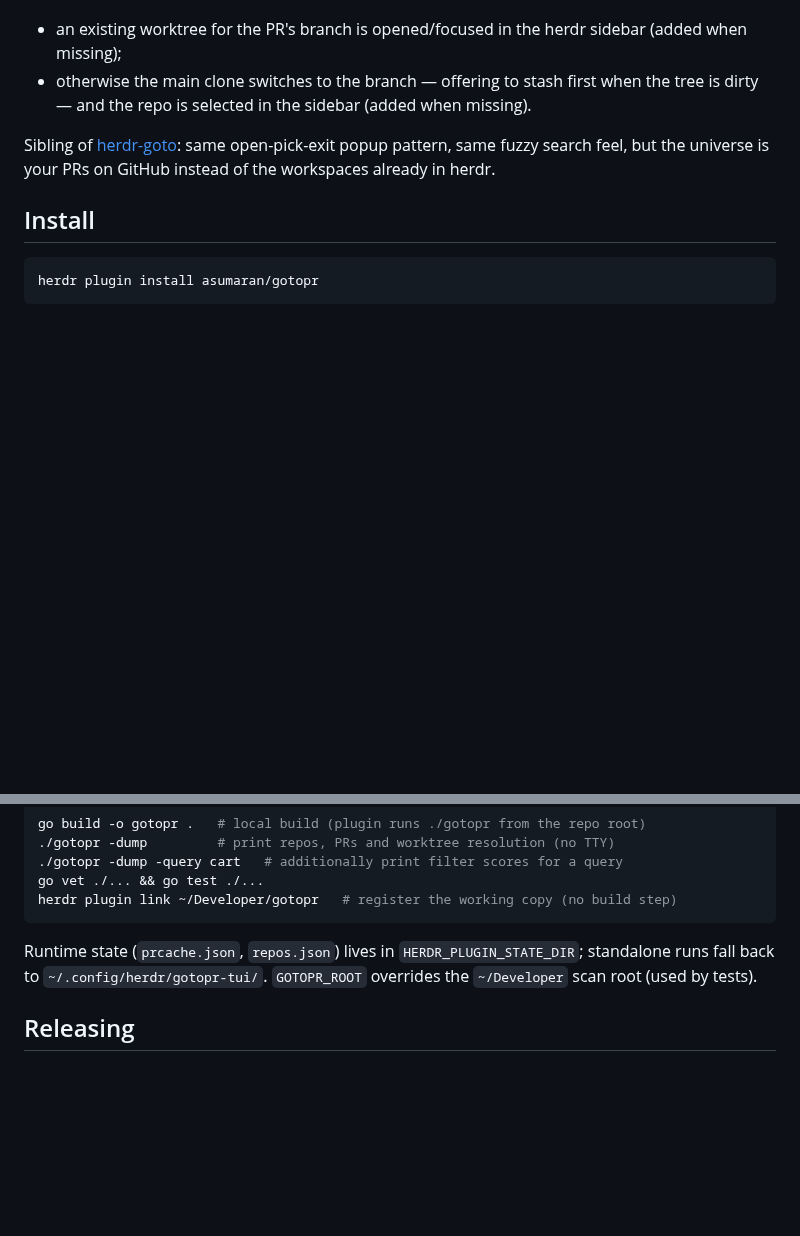
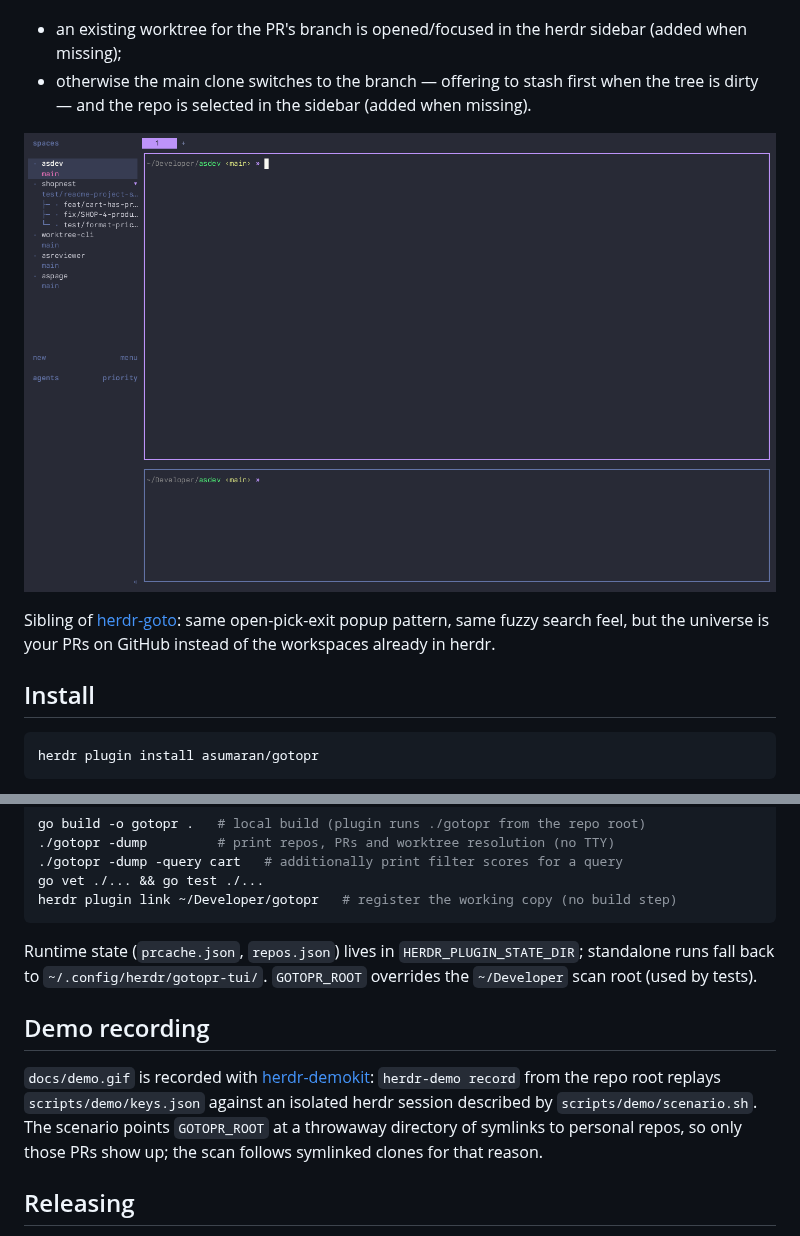
Before and after one commit to asumaran/asgotopr, a Markdown page: README.md, 2 parts joined by grey strips. GitHub-like rendering; pictures changed too: docs/demo.gif (added); blank space fills up the shorter version.

```diff
--- a/README.md
+++ b/README.md
@@ -10,6 +10,8 @@ description. Selecting a PR lands you on its checkout:
 - otherwise the main clone switches to the branch — offering to stash first
   when the tree is dirty — and the repo is selected in the sidebar (added when
   missing).
+
+![gotopr demo: popup over herdr listing open PRs with a preview, fuzzy search, jump to the PR's worktree](docs/demo.gif)
 
 Sibling of [herdr-goto](https://github.com/asumaran/herdr-goto): same
 open-pick-exit popup pattern, same fuzzy search feel, but the universe is
@@ -82,6 +84,15 @@ Runtime state (`prcache.json`, `repos.json`) lives in
 `~/.config/herdr/gotopr-tui/`. `GOTOPR_ROOT` overrides the `~/Developer` scan
 root (used by tests).
 
+## Demo recording
+
+`docs/demo.gif` is recorded with
+[herdr-demokit](https://github.com/asumaran/herdr-demokit): `herdr-demo
+record` from the repo root replays `scripts/demo/keys.json` against an
+isolated herdr session described by `scripts/demo/scenario.sh`. The scenario
+points `GOTOPR_ROOT` at a throwaway directory of symlinks to personal repos,
+so only those PRs show up; the scan follows symlinked clones for that reason.
+
 ## Releasing
 
 `scripts/release.sh <X.Y.Z>` gates on a clean tree + green vet/build/test,
```
Also changed, not shown: CLAUDE.md (+8 -1 lines), scripts/demo/README.md (added, +31 -0 lines), 4 other files.
